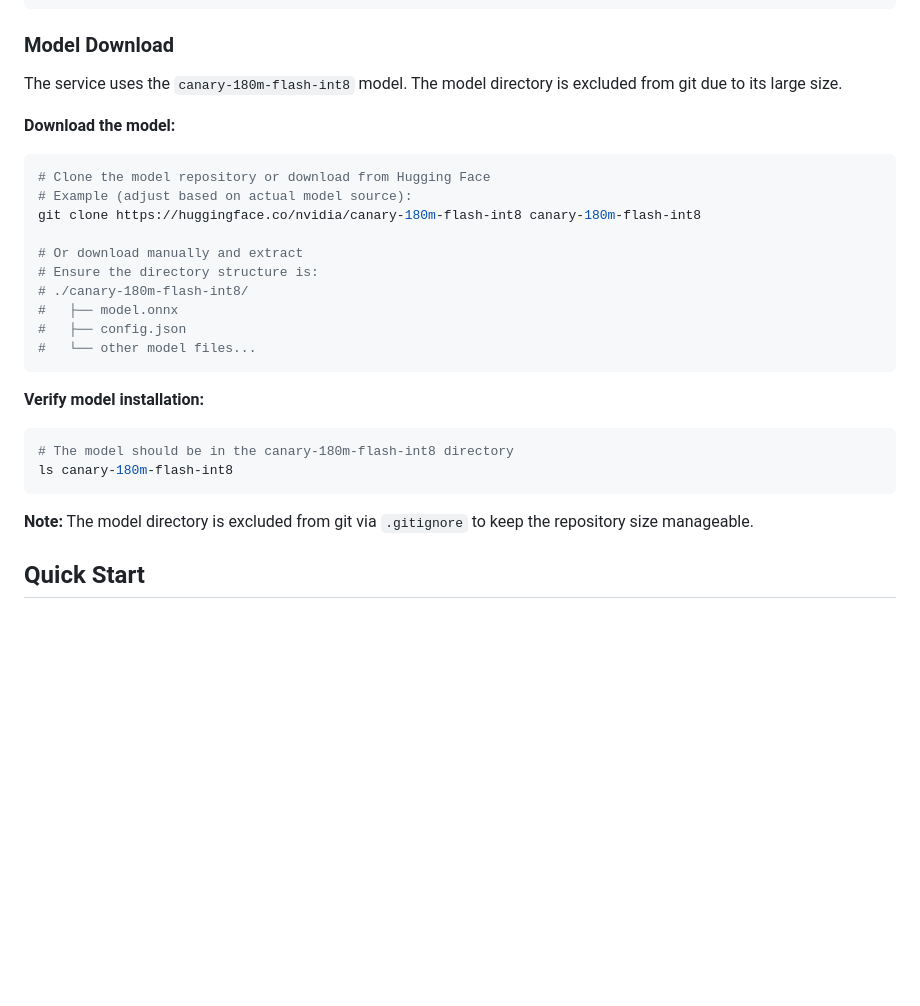
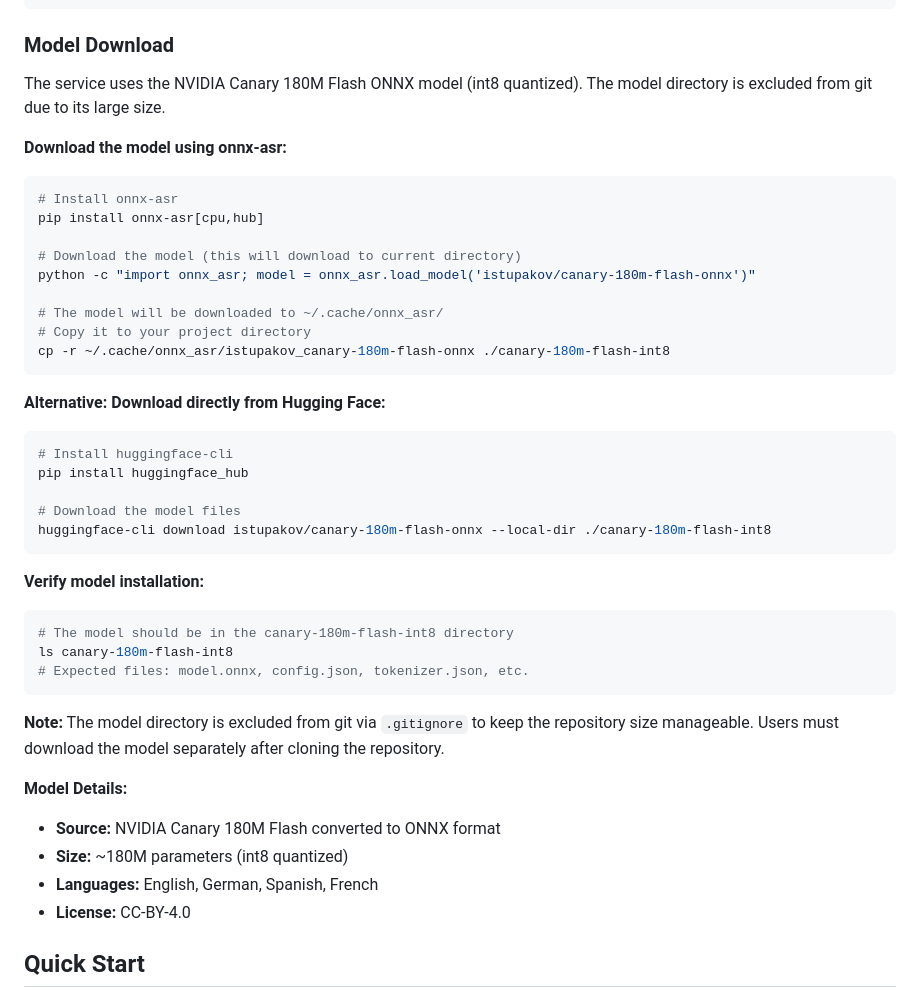
Before and after one commit to atekervoices/etoil-rust-stt-service, a Markdown page: README.md, the part around the change. Drawn GitHub-style; blank space fills up the shorter version.

Commit message:
model download

````diff
--- a/README.md
+++ b/README.md
@@ -49,29 +49,44 @@ cargo run --bin api_server
 
 ### Model Download
 
-The service uses the `canary-180m-flash-int8` model. The model directory is excluded from git due to its large size.
+The service uses the NVIDIA Canary 180M Flash ONNX model (int8 quantized). The model directory is excluded from git due to its large size.
 
-**Download the model:**
+**Download the model using onnx-asr:**
 ```bash
-# Clone the model repository or download from Hugging Face
-# Example (adjust based on actual model source):
-git clone https://huggingface.co/nvidia/canary-180m-flash-int8 canary-180m-flash-int8
+# Install onnx-asr
+pip install onnx-asr[cpu,hub]
 
-# Or download manually and extract
-# Ensure the directory structure is:
-# ./canary-180m-flash-int8/
-#   ├── model.onnx
-#   ├── config.json
-#   └── other model files...
+# Download the model (this will download to current directory)
+python -c "import onnx_asr; model = onnx_asr.load_model('istupakov/canary-180m-flash-onnx')"
+
+# The model will be downloaded to ~/.cache/onnx_asr/
+# Copy it to your project directory
+cp -r ~/.cache/onnx_asr/istupakov_canary-180m-flash-onnx ./canary-180m-flash-int8
+```
+
+**Alternative: Download directly from Hugging Face:**
+```bash
+# Install huggingface-cli
+pip install huggingface_hub
+
+# Download the model files
+huggingface-cli download istupakov/canary-180m-flash-onnx --local-dir ./canary-180m-flash-int8
 ```
 
 **Verify model installation:**
 ```bash
 # The model should be in the canary-180m-flash-int8 directory
 ls canary-180m-flash-int8
+# Expected files: model.onnx, config.json, tokenizer.json, etc.
 ```
 
-**Note:** The model directory is excluded from git via `.gitignore` to keep the repository size manageable.
+**Note:** The model directory is excluded from git via `.gitignore` to keep the repository size manageable. Users must download the model separately after cloning the repository.
+
+**Model Details:**
+- **Source:** NVIDIA Canary 180M Flash converted to ONNX format
+- **Size:** ~180M parameters (int8 quantized)
+- **Languages:** English, German, Spanish, French
+- **License:** CC-BY-4.0
 
 ## Quick Start
 
````
